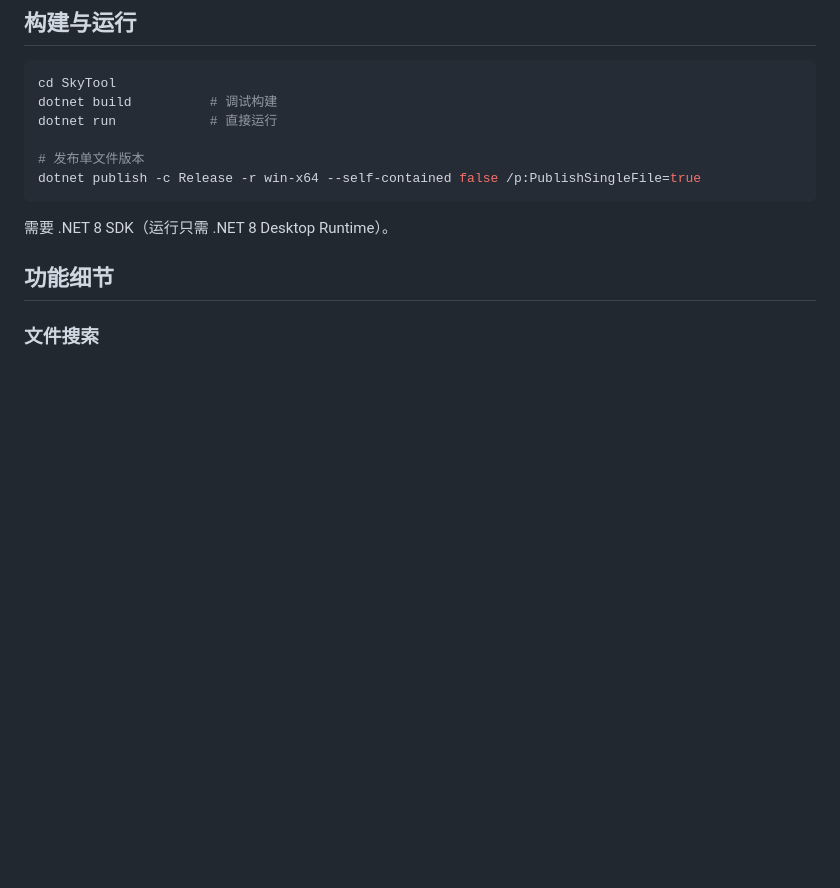
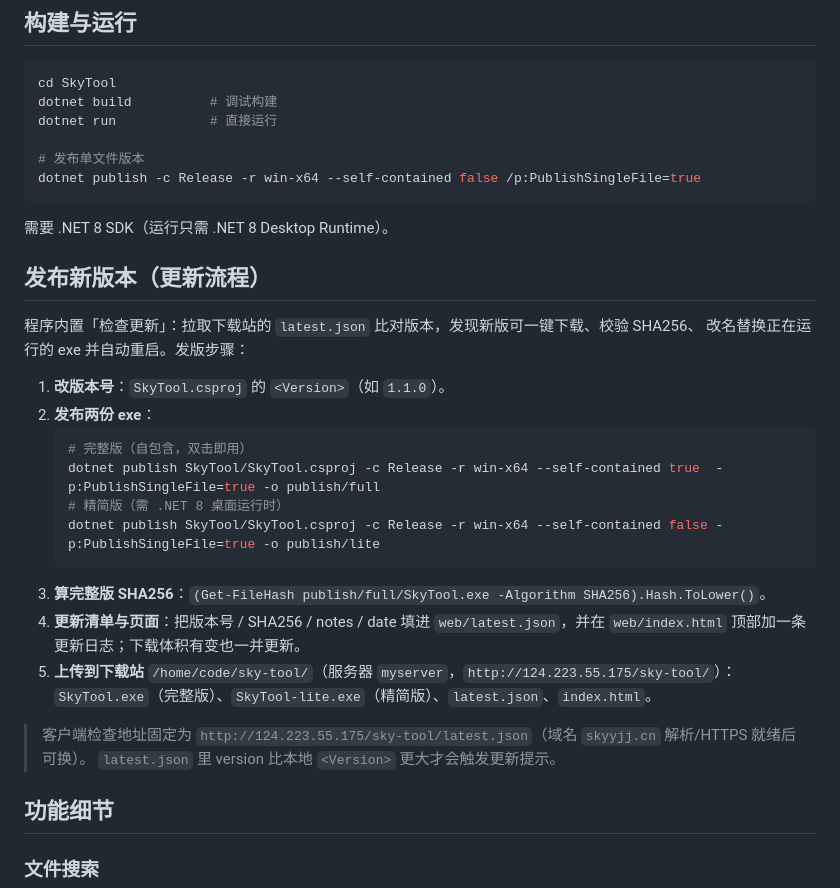
Before and after one commit to sky-carry/sky-tool, a Markdown page: README.md, the part around the change. Drawn GitHub-style; blank space fills up the shorter version.

Commit message:
README 增加发布新版本（更新）流程说明
Co-Authored-By: Claude Opus 4.8 (1M context) <noreply@anthropic.com>

````diff
--- a/README.md
+++ b/README.md
@@ -21,6 +21,28 @@ dotnet publish -c Release -r win-x64 --self-contained false /p:PublishSingleFile
 ```
 
 需要 .NET 8 SDK（运行只需 .NET 8 Desktop Runtime）。
+
+## 发布新版本（更新流程）
+
+程序内置「检查更新」：拉取下载站的 `latest.json` 比对版本，发现新版可一键下载、校验 SHA256、
+改名替换正在运行的 exe 并自动重启。发版步骤：
+
+1. **改版本号**：`SkyTool.csproj` 的 `<Version>`（如 `1.1.0`）。
+2. **发布两份 exe**：
+   ```powershell
+   # 完整版（自包含，双击即用）
+   dotnet publish SkyTool/SkyTool.csproj -c Release -r win-x64 --self-contained true  -p:PublishSingleFile=true -o publish/full
+   # 精简版（需 .NET 8 桌面运行时）
+   dotnet publish SkyTool/SkyTool.csproj -c Release -r win-x64 --self-contained false -p:PublishSingleFile=true -o publish/lite
+   ```
+3. **算完整版 SHA256**：`(Get-FileHash publish/full/SkyTool.exe -Algorithm SHA256).Hash.ToLower()`。
+4. **更新清单与页面**：把版本号 / SHA256 / notes / date 填进 `web/latest.json`，并在 `web/index.html`
+   顶部加一条更新日志；下载体积有变也一并更新。
+5. **上传到下载站** `/home/code/sky-tool/`（服务器 `myserver`，`http://124.223.55.175/sky-tool/`）：
+   `SkyTool.exe`（完整版）、`SkyTool-lite.exe`（精简版）、`latest.json`、`index.html`。
+
+> 客户端检查地址固定为 `http://124.223.55.175/sky-tool/latest.json`（域名 `skyyjj.cn` 解析/HTTPS 就绪后可换）。
+> `latest.json` 里 version 比本地 `<Version>` 更大才会触发更新提示。
 
 ## 功能细节
 
````
